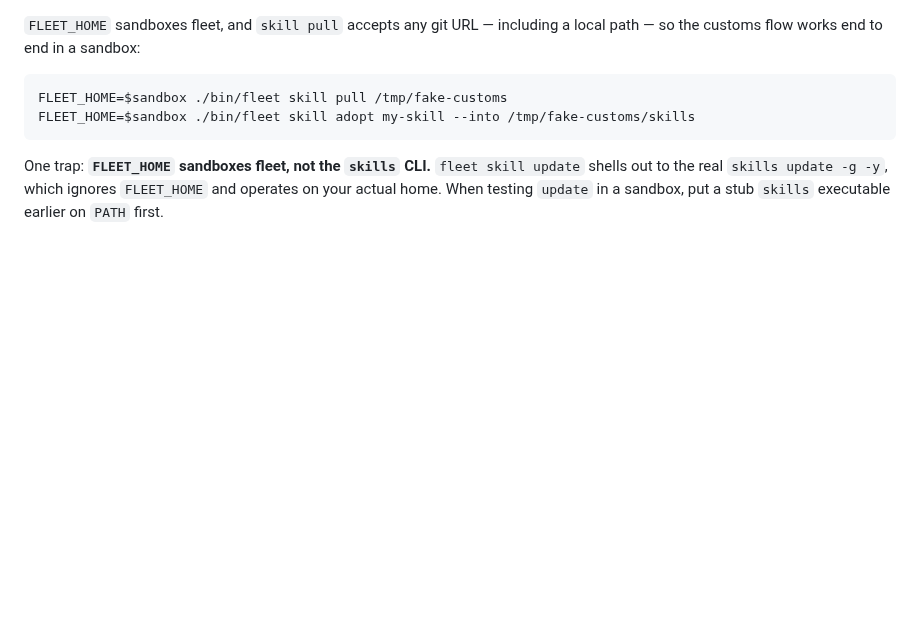
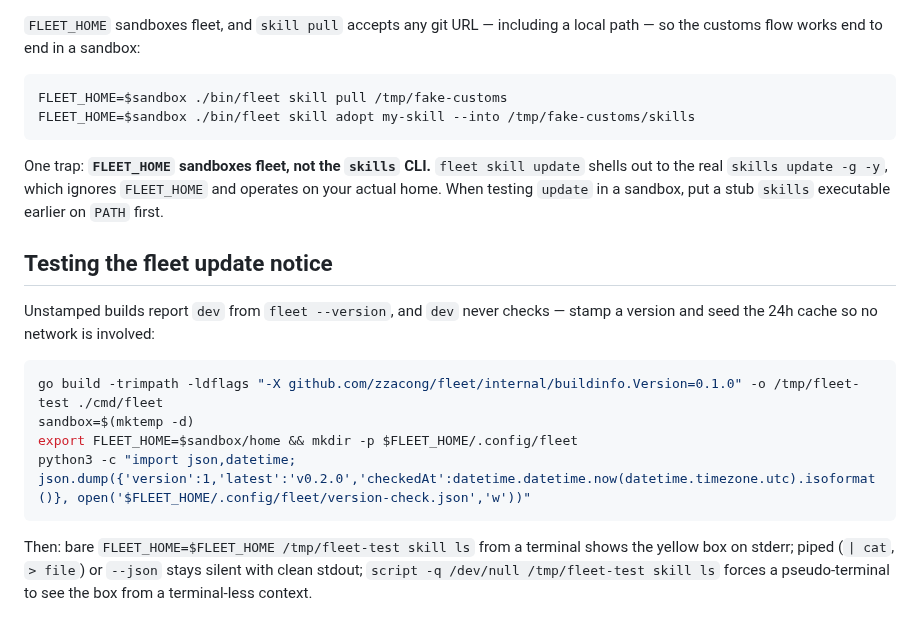
Before and after one commit to zzacong/fleet, a Markdown page: docs/testing.md, the part around the change. Rendered like a GitHub page; blank space fills up the shorter version.

Commit message:
docs: how to test the fleet update notice in a sandbox

````diff
--- a/docs/testing.md
+++ b/docs/testing.md
@@ -136,3 +136,16 @@ FLEET_HOME=$sandbox ./bin/fleet skill adopt my-skill --into /tmp/fake-customs/sk
 ```
 
 One trap: **`FLEET_HOME` sandboxes fleet, not the `skills` CLI.** `fleet skill update` shells out to the real `skills update -g -y`, which ignores `FLEET_HOME` and operates on your actual home. When testing `update` in a sandbox, put a stub `skills` executable earlier on `PATH` first.
+
+## Testing the fleet update notice
+
+Unstamped builds report `dev` from `fleet --version`, and `dev` never checks — stamp a version and seed the 24h cache so no network is involved:
+
+```sh
+go build -trimpath -ldflags "-X github.com/zzacong/fleet/internal/buildinfo.Version=0.1.0" -o /tmp/fleet-test ./cmd/fleet
+sandbox=$(mktemp -d)
+export FLEET_HOME=$sandbox/home && mkdir -p $FLEET_HOME/.config/fleet
+python3 -c "import json,datetime; json.dump({'version':1,'latest':'v0.2.0','checkedAt':datetime.datetime.now(datetime.timezone.utc).isoformat()}, open('$FLEET_HOME/.config/fleet/version-check.json','w'))"
+```
+
+Then: bare `FLEET_HOME=$FLEET_HOME /tmp/fleet-test skill ls` from a terminal shows the yellow box on stderr; piped (`| cat`, `> file`) or `--json` stays silent with clean stdout; `script -q /dev/null /tmp/fleet-test skill ls` forces a pseudo-terminal to see the box from a terminal-less context.
````
